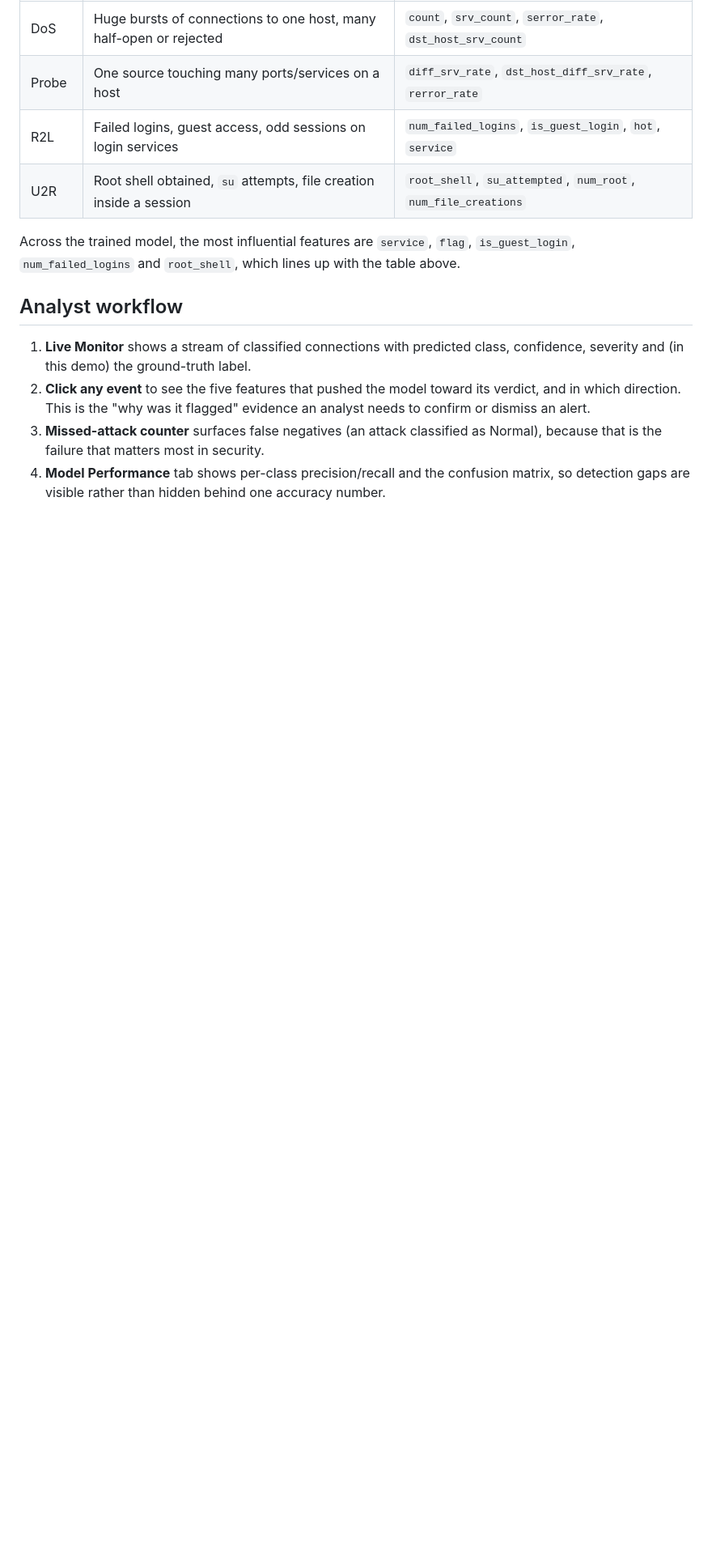
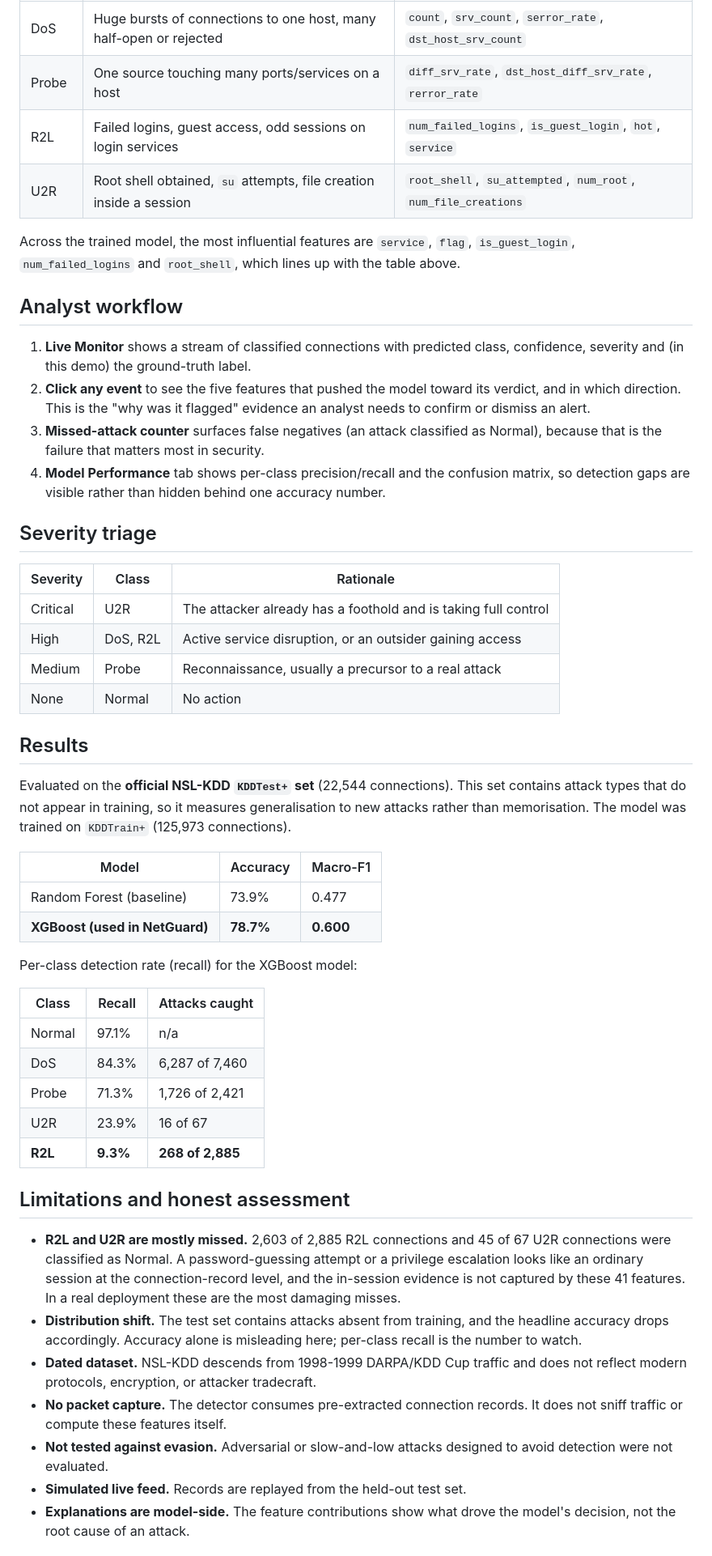
Before and after one commit to sriiatharva-lang/netguard, a Markdown page: README.md, the part around one of its changes. Shown at 81% size. GitHub-like rendering; blank space fills up the shorter version.

```diff
--- a/README.md
+++ b/README.md
@@ -57,3 +57,42 @@ Across the trained model, the most influential features are `service`, `flag`, `
 2. **Click any event** to see the five features that pushed the model toward its verdict, and in which direction. This is the "why was it flagged" evidence an analyst needs to confirm or dismiss an alert.
 3. **Missed-attack counter** surfaces false negatives (an attack classified as Normal), because that is the failure that matters most in security.
 4. **Model Performance** tab shows per-class precision/recall and the confusion matrix, so detection gaps are visible rather than hidden behind one accuracy number.
+
+## Severity triage
+
+| Severity | Class | Rationale |
+|---|---|---|
+| Critical | U2R | The attacker already has a foothold and is taking full control |
+| High | DoS, R2L | Active service disruption, or an outsider gaining access |
+| Medium | Probe | Reconnaissance, usually a precursor to a real attack |
+| None | Normal | No action |
+
+## Results
+
+Evaluated on the **official NSL-KDD `KDDTest+` set** (22,544 connections). This set contains attack types that do not appear in training, so it measures generalisation to new attacks rather than memorisation. The model was trained on `KDDTrain+` (125,973 connections).
+
+| Model | Accuracy | Macro-F1 |
+|---|---|---|
+| Random Forest (baseline) | 73.9% | 0.477 |
+| **XGBoost (used in NetGuard)** | **78.7%** | **0.600** |
+
+Per-class detection rate (recall) for the XGBoost model:
+
+| Class | Recall | Attacks caught |
+|---|---|---|
+| Normal | 97.1% | n/a |
+| DoS | 84.3% | 6,287 of 7,460 |
+| Probe | 71.3% | 1,726 of 2,421 |
+| U2R | 23.9% | 16 of 67 |
+| **R2L** | **9.3%** | **268 of 2,885** |
+
+## Limitations and honest assessment
+
+- **R2L and U2R are mostly missed.** 2,603 of 2,885 R2L connections and 45 of 67 U2R connections were classified as Normal. A password-guessing attempt or a privilege escalation looks like an ordinary session at the connection-record level, and the in-session evidence is not captured by these 41 features. In a real deployment these are the most damaging misses.
+- **Distribution shift.** The test set contains attacks absent from training, and the headline accuracy drops accordingly. Accuracy alone is misleading here; per-class recall is the number to watch.
+- **Dated dataset.** NSL-KDD descends from 1998-1999 DARPA/KDD Cup traffic and does not reflect modern protocols, encryption, or attacker tradecraft.
+- **No packet capture.** The detector consumes pre-extracted connection records. It does not sniff traffic or compute these features itself.
+- **Not tested against evasion.** Adversarial or slow-and-low attacks designed to avoid detection were not evaluated.
+- **Simulated live feed.** Records are replayed from the held-out test set.
+- **Explanations are model-side.** The feature contributions show what drove the model's decision, not the root cause of an attack.
+
```
Also changed, not shown: other parts of README.md (+83 -1 lines).
